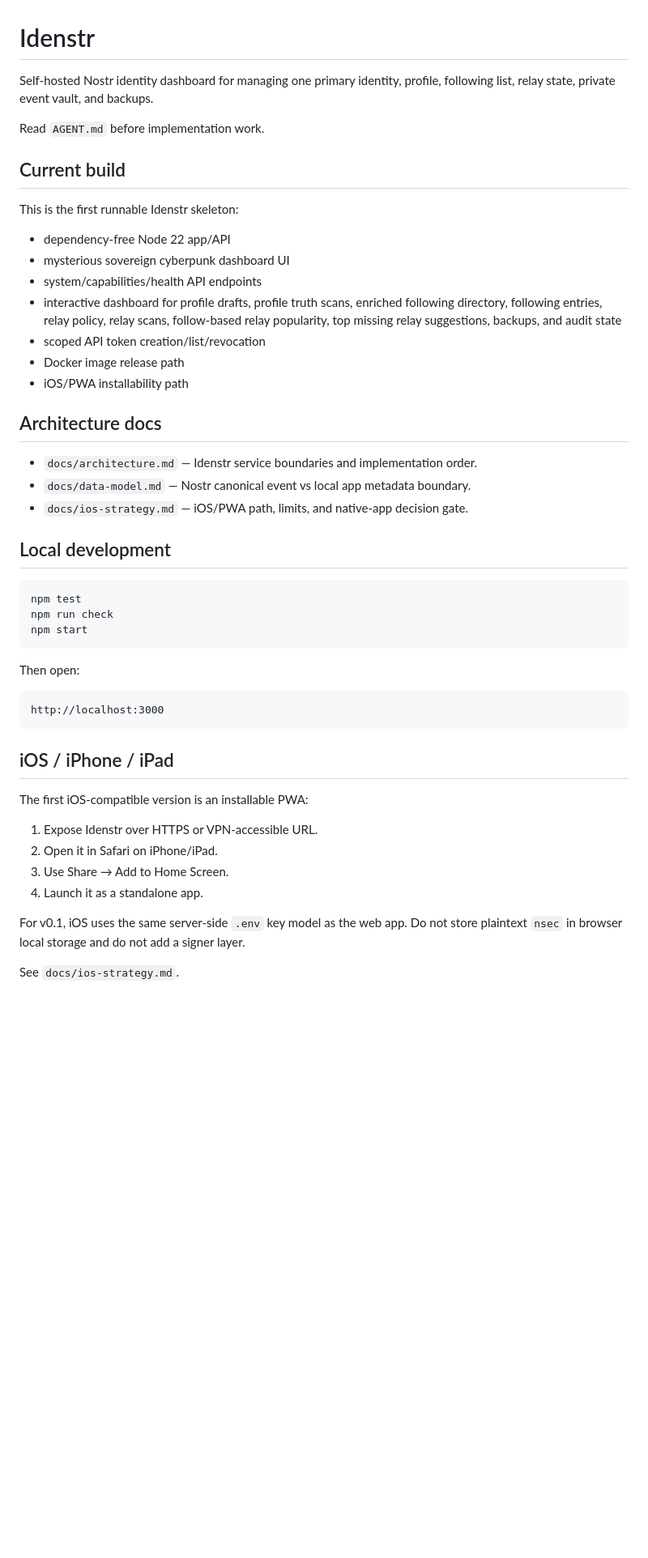
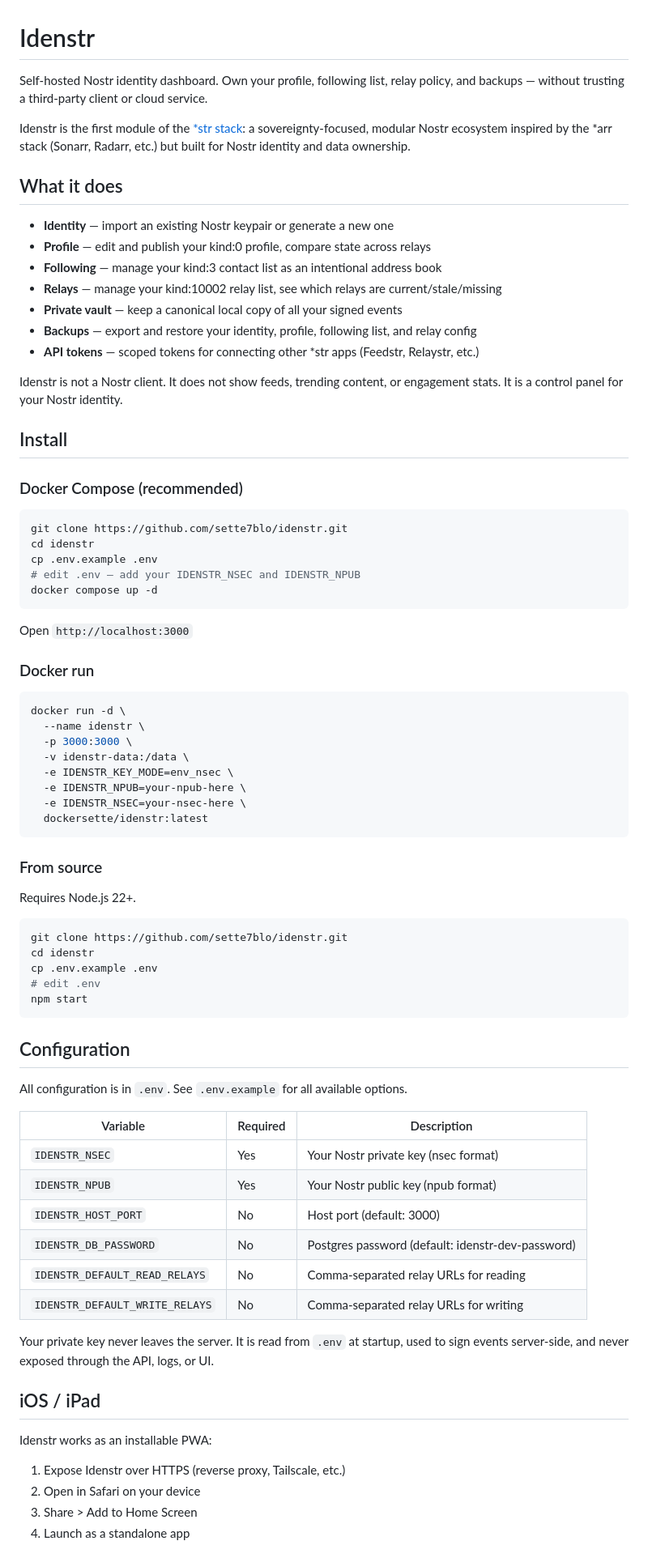
Before and after one commit to sette7blo/idenstr, a Markdown page: README.md, the part around one of its changes. Shown at 81% size. Rendered like a GitHub page; blank space fills up the shorter version.

Commit message:
rewrite readme for end users

````diff
--- a/README.md
+++ b/README.md
@@ -1,51 +1,81 @@
 # Idenstr
 
-Self-hosted Nostr identity dashboard for managing one primary identity, profile, following list, relay state, private event vault, and backups.
+Self-hosted Nostr identity dashboard. Own your profile, following list, relay policy, and backups — without trusting a third-party client or cloud service.
 
-Read `AGENT.md` before implementation work.
+Idenstr is the first module of the [*str stack](https://github.com/sette7blo): a sovereignty-focused, modular Nostr ecosystem inspired by the *arr stack (Sonarr, Radarr, etc.) but built for Nostr identity and data ownership.
 
-## Current build
+## What it does
 
-This is the first runnable Idenstr skeleton:
+- **Identity** — import an existing Nostr keypair or generate a new one
+- **Profile** — edit and publish your kind:0 profile, compare state across relays
+- **Following** — manage your kind:3 contact list as an intentional address book
+- **Relays** — manage your kind:10002 relay list, see which relays are current/stale/missing
+- **Private vault** — keep a canonical local copy of all your signed events
+- **Backups** — export and restore your identity, profile, following list, and relay config
+- **API tokens** — scoped tokens for connecting other *str apps (Feedstr, Relaystr, etc.)
 
-- dependency-free Node 22 app/API
-- mysterious sovereign cyberpunk dashboard UI
-- system/capabilities/health API endpoints
-- interactive dashboard for profile drafts, profile truth scans, enriched following directory, following entries, relay policy, relay scans, follow-based relay popularity, top missing relay suggestions, backups, and audit state
-- scoped API token creation/list/revocation
-- Docker image release path
-- iOS/PWA installability path
+Idenstr is not a Nostr client. It does not show feeds, trending content, or engagement stats. It is a control panel for your Nostr identity.
 
-## Architecture docs
+## Install
 
-- `docs/architecture.md` — Idenstr service boundaries and implementation order.
-- `docs/data-model.md` — Nostr canonical event vs local app metadata boundary.
-- `docs/ios-strategy.md` — iOS/PWA path, limits, and native-app decision gate.
-
-## Local development
+### Docker Compose (recommended)
 
 ```bash
-npm test
-npm run check
+git clone https://github.com/sette7blo/idenstr.git
+cd idenstr
+cp .env.example .env
+# edit .env — add your IDENSTR_NSEC and IDENSTR_NPUB
+docker compose up -d
+```
+
+Open `http://localhost:3000`
+
+### Docker run
+
+```bash
+docker run -d \
+  --name idenstr \
+  -p 3000:3000 \
+  -v idenstr-data:/data \
+  -e IDENSTR_KEY_MODE=env_nsec \
+  -e IDENSTR_NPUB=your-npub-here \
+  -e IDENSTR_NSEC=your-nsec-here \
+  dockersette/idenstr:latest
+```
+
+### From source
+
+Requires Node.js 22+.
+
+```bash
+git clone https://github.com/sette7blo/idenstr.git
+cd idenstr
+cp .env.example .env
+# edit .env
 npm start
 ```
 
-Then open:
+## Configuration
 
-```text
-http://localhost:3000
-```
+All configuration is in `.env`. See `.env.example` for all available options.
 
-## iOS / iPhone / iPad
+| Variable | Required | Description |
+|---|---|---|
+| `IDENSTR_NSEC` | Yes | Your Nostr private key (nsec format) |
+| `IDENSTR_NPUB` | Yes | Your Nostr public key (npub format) |
+| `IDENSTR_HOST_PORT` | No | Host port (default: 3000) |
+| `IDENSTR_DB_PASSWORD` | No | Postgres password (default: idenstr-dev-password) |
+| `IDENSTR_DEFAULT_READ_RELAYS` | No | Comma-separated relay URLs for reading |
+| `IDENSTR_DEFAULT_WRITE_RELAYS` | No | Comma-separated relay URLs for writing |
 
-The first iOS-compatible version is an installable PWA:
+Your private key never leaves the server. It is read from `.env` at startup, used to sign events server-side, and never exposed through the API, logs, or UI.
 
-1. Expose Idenstr over HTTPS or VPN-accessible URL.
-2. Open it in Safari on iPhone/iPad.
-3. Use Share → Add to Home Screen.
-4. Launch it as a standalone app.
+## iOS / iPad
 
-For v0.1, iOS uses the same server-side `.env` key model as the web app. Do not store plaintext `nsec` in browser local storage and do not add a signer layer.
+Idenstr works as an installable PWA:
 
-See `docs/ios-strategy.md`.
+1. Expose Idenstr over HTTPS (reverse proxy, Tailscale, etc.)
+2. Open in Safari on your device
+3. Share > Add to Home Screen
+4. Launch as a standalone app
 
````
Also changed, not shown: other parts of README.md (+15 -58 lines).
